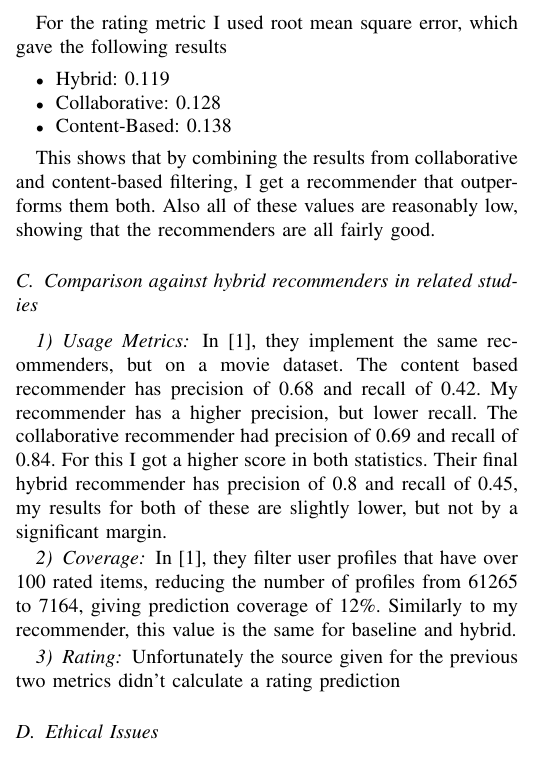
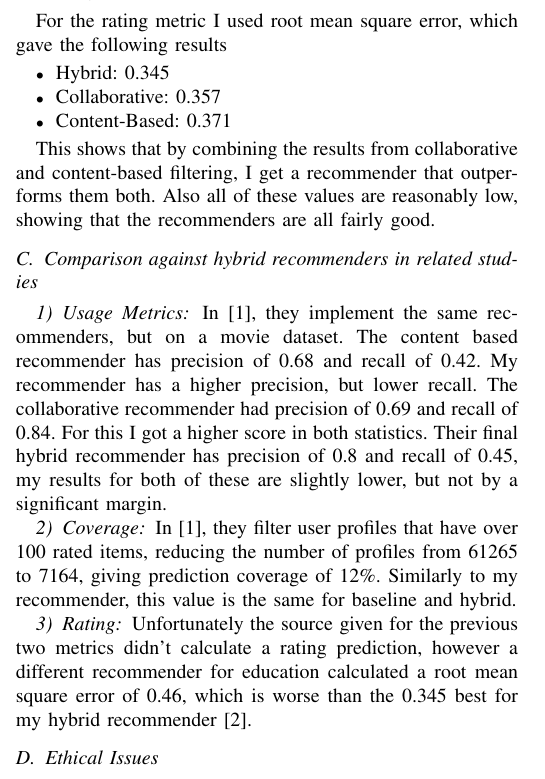
Before and after one commit to samrobbins85/RS-Coursework, a LaTeX paper (Report/conference_101719.tex): part of one column of page 2 of 3, cut so that both start at the same text. Compiled offline with pdfLaTeX; a missing font is replaced by an installed copy or a similar font; a LaTeX package or settings file that is missing is left out.

Commit message:
Add the comparison for rating predictions

```diff
--- a/Report/conference_101719.tex
+++ b/Report/conference_101719.tex
@@ -143,9 +143,9 @@ As part of the filtering of the data, I remove all users who have just reviewed
 
 For the rating metric I used root mean square error, which gave the following results
 \begin{itemize}
-	\item Hybrid: 0.119
-	\item Collaborative: 0.128
-	\item Content-Based: 0.138
+	\item Hybrid: 0.345
+	\item Collaborative: 0.357
+	\item Content-Based: 0.371
 \end{itemize}
 
 This shows that by combining the results from collaborative and content-based filtering, I get a recommender that outperforms them both. Also all of these values are reasonably low, showing that the recommenders are all fairly good.
@@ -163,7 +163,7 @@ In \cite{evaluation}, they filter user profiles that have over 100 rated items,
 
 \subsubsection{Rating}
 
-Unfortunately the source given for the previous two metrics didn't calculate a rating prediction
+Unfortunately the source given for the previous two metrics didn't calculate a rating prediction, however a different recommender for education calculated a root mean square error of 0.46, which is worse than the 0.345 best for my hybrid recommender \cite{dwivedi2017recommender}.
 
 \subsection{Ethical Issues}
 
```
Also changed, not shown: Report/report.bib (+9 -0 lines), Report/conference_101719.bbl, Report/conference_101719.pdf, 1 other file.
